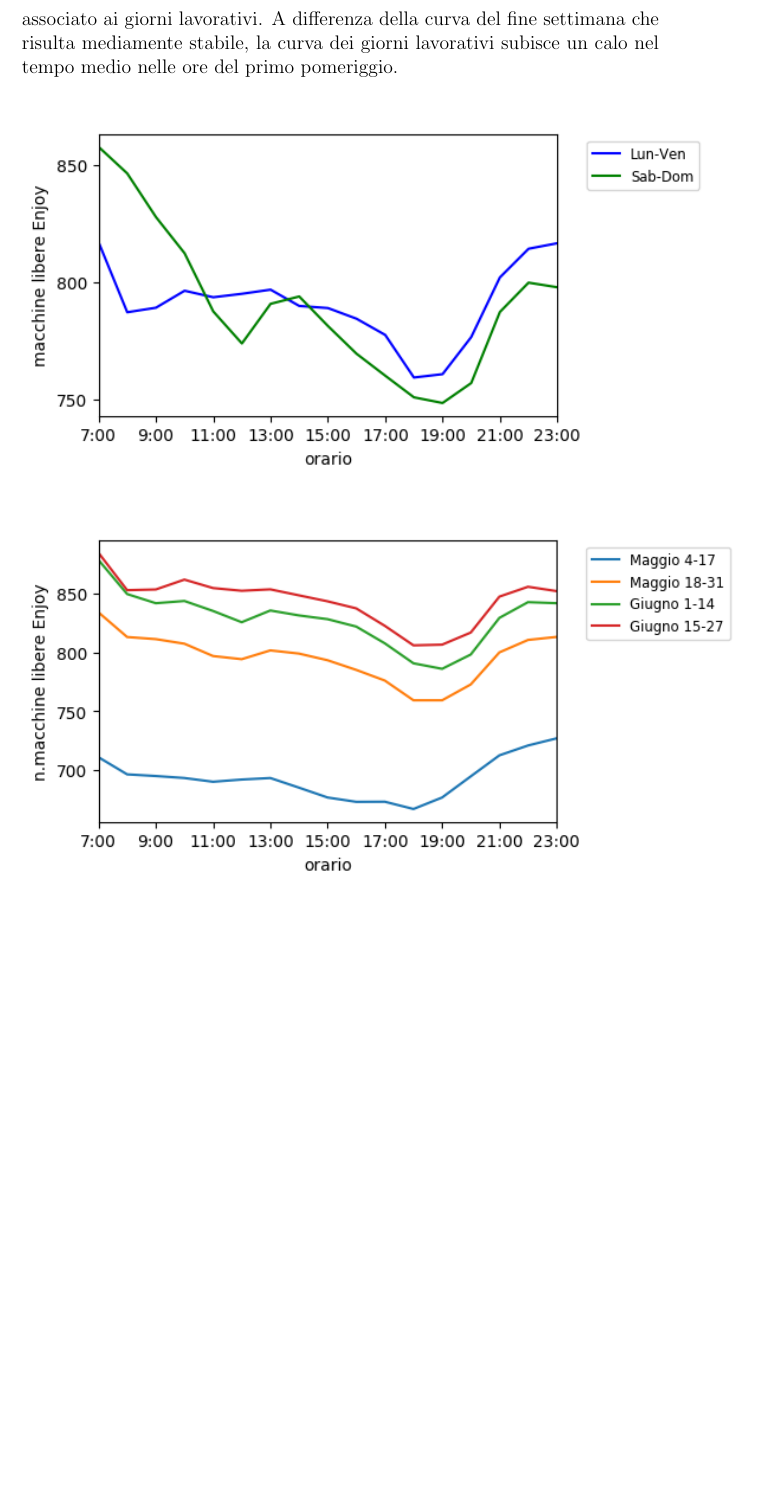
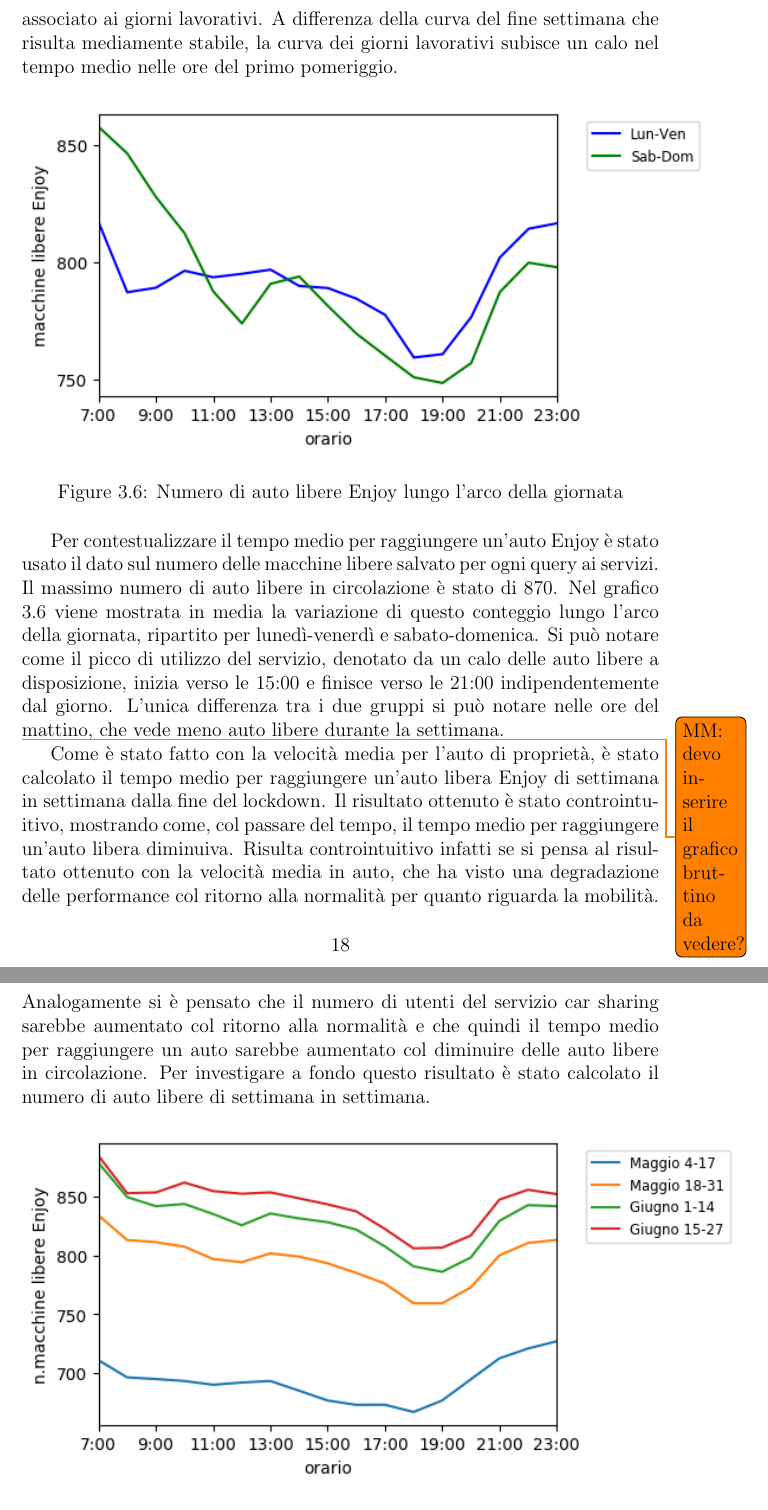
Before and after one commit to mmastrapasqua7/kowalskianalysis, a LaTeX thesis (tesi/Tesi.tex, which reads tesi/chapters/Risultati.tex): part of page 19 of 21 before the commit and two parts of pages 19 and 20 of 22 after it, the two joined at a grey line, cut so that both start at the same text, the shorter picture padded with empty space. Compiled offline with pdfLaTeX.

Commit message:
Enjoy finito

```diff
--- a/tesi/chapters/Risultati.tex
+++ b/tesi/chapters/Risultati.tex
@@ -147,10 +147,18 @@ Siccome le stime di percorrenza col servizio Enjoy sono basate sul servizio di W
 
 Dai calcoli è risultato che il tempo medio impiegato a raggiungere a piedi un'auto del servizio di car sharing Enjoy oscilla intorno ai 6 minuti e mezzo. Anche per questa analisi i dati sono stati partizionati per i giorni da lunedì a venerdì e per sabato e domenica. Il grafico \ref{image:5} mostra una lieve differenza nel tempo medio di circa 1 minuto a favore del primo gruppo, comunemente associato ai giorni lavorativi. A differenza della curva del fine settimana che risulta mediamente stabile, la curva dei giorni lavorativi subisce un calo nel tempo medio nelle ore del primo pomeriggio.
 
-\begin{center}
+\begin{figure}[H]
 	\includegraphics[scale=1.0]{variazione_auto_libere_enjoy_weekend}
-\end{center}
+	\caption{Numero di auto libere Enjoy lungo l'arco della giornata}
+	\label{image:6}
+\end{figure}
 
-\begin{center}
+Per contestualizzare il tempo medio per raggiungere un'auto Enjoy è stato usato il dato sul numero delle macchine libere salvato per ogni query ai servizi. Il massimo numero di auto libere in circolazione è stato di 870. Nel grafico \ref{image:6} viene mostrata in media la variazione di questo conteggio lungo l'arco della giornata, ripartito per lunedì-venerdì e sabato-domenica. Si può notare come il picco di utilizzo del servizio, denotato da un calo delle auto libere a disposizione, inizia verso le 15:00 e finisce verso le 21:00 indipendentemente dal giorno. L'unica differenza tra i due gruppi si può notare nelle ore del mattino, che vede meno auto libere durante la settimana.
+
+\todo{MM: devo inserire il grafico bruttino da vedere?}
+
+Come è stato fatto con la velocità media per l'auto di proprietà, è stato calcolato il tempo medio per raggiungere un'auto libera Enjoy di settimana in settimana dalla fine del lockdown. Il risultato ottenuto è stato controintuitivo, mostrando come, col passare del tempo, il tempo medio per raggiungere un'auto libera diminuiva. Risulta controintuitivo infatti se si pensa al risultato ottenuto con la velocità media in auto, che ha visto una degradazione delle performance col ritorno alla normalità per quanto riguarda la mobilità. Analogamente si è pensato che il numero di utenti del servizio car sharing sarebbe aumentato col ritorno alla normalità e che quindi il tempo medio per raggiungere un auto sarebbe aumentato col diminuire delle auto libere in circolazione. Per investigare a fondo questo risultato è stato calcolato il numero di auto libere di settimana in settimana.
+
+\begin{figure}[H]
 	\includegraphics[scale=1.0]{variazione_auto_libere_enjoy_weeks}
-\end{center}
+	\caption{Numero di auto libere Enjoy lungo settimana dopo settimana}
```
Also changed, not shown: tesi/chapters/Risultati.tex (5 more changed lines).
